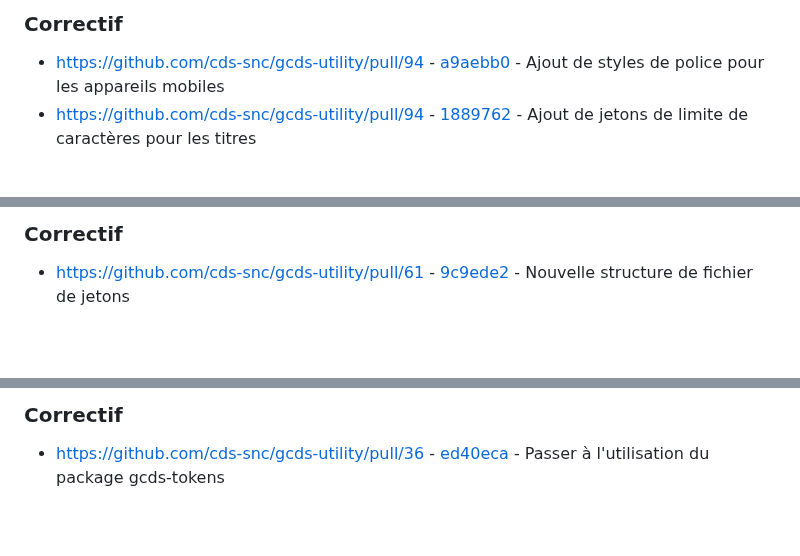
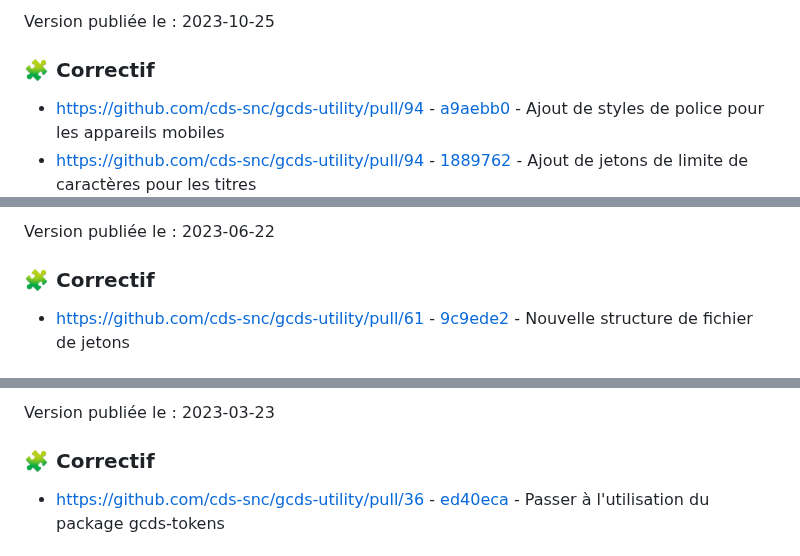
Before and after one commit to cds-snc/gcds-utility, a Markdown page: CHANGELOG.md, 3 parts joined by grey strips. GitHub-like rendering; blank space fills up the shorter version.

```diff
--- a/CHANGELOG.md
+++ b/CHANGELOG.md
@@ -152,5 +154,7 @@ Tout changement important à ce projet sera consigné dans le présent fichier.
 
-### Correctif
+Version publiée le : 2023-10-25
+
+### :jigsaw: Correctif
 
 - https://github.com/cds-snc/gcds-utility/pull/94 - [a9aebb0](https://github.com/cds-snc/gcds-utility/pull/94/commits/a9aebb054880b48acba94ba68cd5a5681f2e21f1) \- Ajout de styles de police pour les appareils mobiles
 - https://github.com/cds-snc/gcds-utility/pull/94 - [1889762](https://github.com/cds-snc/gcds-utility/pull/94/commits/18897629271fbe0097715605814018d0308c9f5c) \- Ajout de jetons de limite de caractères pour les titres
@@ -159,5 +163,7 @@ Tout changement important à ce projet sera consigné dans le présent fichier.
 
-### Correctif
+Version publiée le : 2023-06-22
+
+### :jigsaw: Correctif
 
 - https://github.com/cds-snc/gcds-utility/pull/61 - [9c9ede2](https://github.com/cds-snc/gcds-utility/pull/61/commits/9c9ede21afd8cbc3cdce3b396ee23189946f6304) \- Nouvelle structure de fichier de jetons
 
@@ -203,5 +213,7 @@ Tout changement important à ce projet sera consigné dans le présent fichier.
 
-### Correctif
+Version publiée le : 2023-03-23
+
+### :jigsaw: Correctif
 
 - https://github.com/cds-snc/gcds-utility/pull/36 - [ed40eca](https://github.com/cds-snc/gcds-utility/pull/36/commits/ed40ecaf959384f751ca1875af91e598c6cf3873) \- Passer à l'utilisation du package gcds-tokens
 
```
Also changed, not shown: other parts of CHANGELOG.md (+26 -16 lines).
